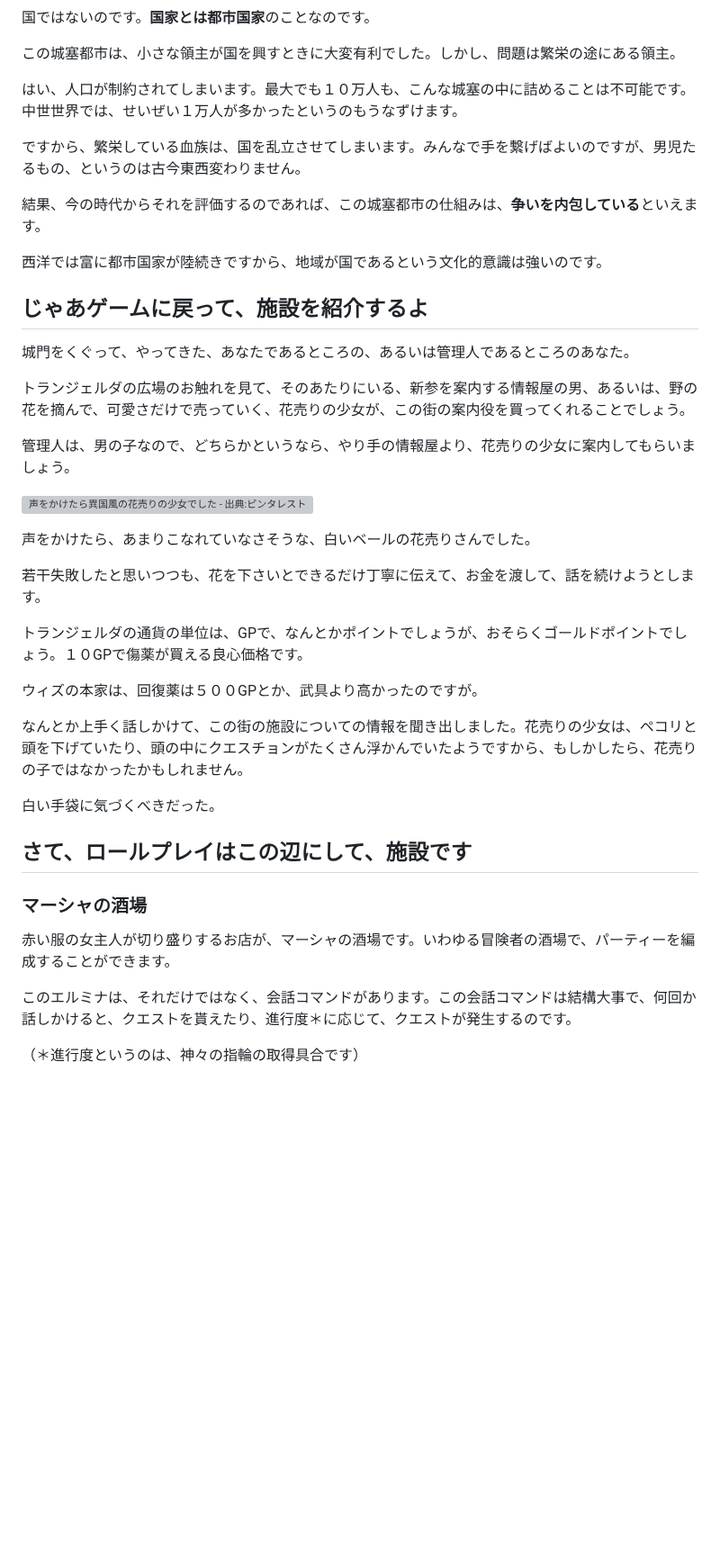
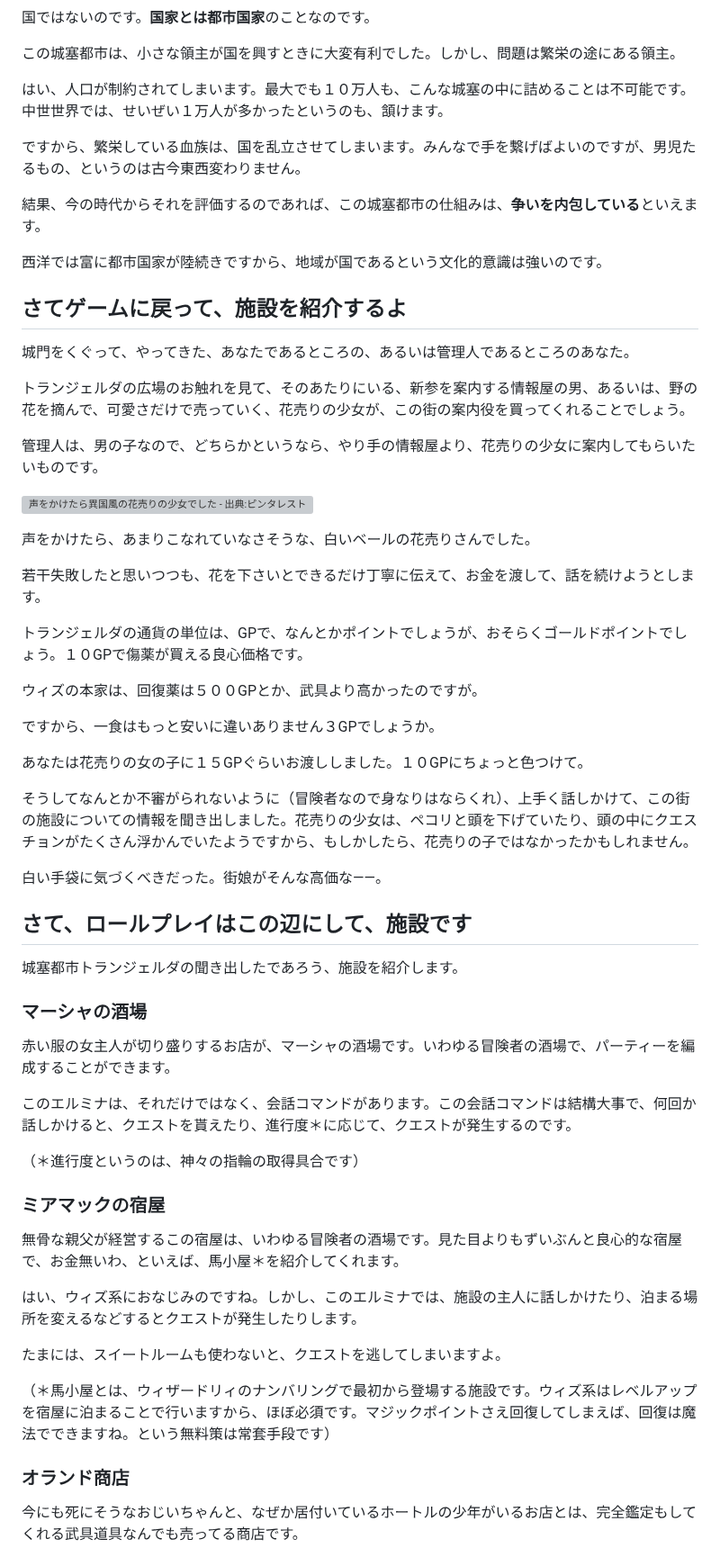
Before and after one commit to hashsan/dragonback, a Markdown page: elminage1-no4.md, the part around one of its changes. Shown at 90% size. Drawn GitHub-style; blank space fills up the shorter version; grey boxes are pictures that could not be loaded.

```diff
--- a/elminage1-no4.md
+++ b/elminage1-no4.md
@@ -37,7 +37,7 @@
 
 この城塞都市は、小さな領主が国を興すときに大変有利でした。しかし、問題は繁栄の途にある領主。
 
-はい、人口が制約されてしまいます。最大でも１０万人も、こんな城塞の中に詰めることは不可能です。中世世界では、せいぜい１万人が多かったというのもうなずけます。
+はい、人口が制約されてしまいます。最大でも１０万人も、こんな城塞の中に詰めることは不可能です。中世世界では、せいぜい１万人が多かったというのも、頷けます。
 
 ですから、繁栄している血族は、国を乱立させてしまいます。みんなで手を繋げばよいのですが、男児たるもの、というのは古今東西変わりません。
 
@@ -45,13 +45,13 @@
 
 西洋では富に都市国家が陸続きですから、地域が国であるという文化的意識は強いのです。
 
-## じゃあゲームに戻って、施設を紹介するよ
+## さてゲームに戻って、施設を紹介するよ
 
 城門をくぐって、やってきた、あなたであるところの、あるいは管理人であるところのあなた。
 
 トランジェルダの広場のお触れを見て、そのあたりにいる、新参を案内する情報屋の男、あるいは、野の花を摘んで、可愛さだけで売っていく、花売りの少女が、この街の案内役を買ってくれることでしょう。
 
-管理人は、男の子なので、どちらかというなら、やり手の情報屋より、花売りの少女に案内してもらいましょう。
+管理人は、男の子なので、どちらかというなら、やり手の情報屋より、花売りの少女に案内してもらいたいものです。
 
 
 ![声をかけたら異国風の花売りの少女でした - 出典:ピンタレスト](https://i.pinimg.com/564x/cc/e7/79/cce779d204057b5a6f22c299bdfec75e.jpg)
@@ -65,11 +65,18 @@
 
 ウィズの本家は、回復薬は５００GPとか、武具より高かったのですが。
 
-なんとか上手く話しかけて、この街の施設についての情報を聞き出しました。花売りの少女は、ペコリと頭を下げていたり、頭の中にクエスチョンがたくさん浮かんでいたようですから、もしかしたら、花売りの子ではなかったかもしれません。
+ですから、一食はもっと安いに違いありません３GPでしょうか。
 
-白い手袋に気づくべきだった。
+あなたは花売りの女の子に１５GPぐらいお渡ししました。１０GPにちょっと色つけて。
+
+
+そうしてなんとか不審がられないように（冒険者なので身なりはならくれ）、上手く話しかけて、この街の施設についての情報を聞き出しました。花売りの少女は、ペコリと頭を下げていたり、頭の中にクエスチョンがたくさん浮かんでいたようですから、もしかしたら、花売りの子ではなかったかもしれません。
+
+白い手袋に気づくべきだった。街娘がそんな高価な――。
 
 ## さて、ロールプレイはこの辺にして、施設です
+
+城塞都市トランジェルダの聞き出したであろう、施設を紹介します。
 
 ### マーシャの酒場
 
@@ -78,3 +85,18 @@
 このエルミナは、それだけではなく、会話コマンドがあります。この会話コマンドは結構大事で、何回か話しかけると、クエストを貰えたり、進行度＊に応じて、クエストが発生するのです。
 
 （＊進行度というのは、神々の指輪の取得具合です）
+
+### ミアマックの宿屋
+
+無骨な親父が経営するこの宿屋は、いわゆる冒険者の酒場です。見た目よりもずいぶんと良心的な宿屋で、お金無いわ、といえば、馬小屋＊を紹介してくれます。
+
+はい、ウィズ系におなじみのですね。しかし、このエルミナでは、施設の主人に話しかけたり、泊まる場所を変えるなどするとクエストが発生したりします。
+
+たまには、スイートルームも使わないと、クエストを逃してしまいますよ。
+
+（＊馬小屋とは、ウィザードリィのナンバリングで最初から登場する施設です。ウィズ系はレベルアップを宿屋に泊まることで行いますから、ほぼ必須です。マジックポイントさえ回復してしまえば、回復は魔法でできますね。という無料策は常套手段です）
+
+### オランド商店
+
+今にも死にそうなおじいちゃんと、なぜか居付いているホートルの少年がいるお店とは、完全鑑定もしてくれる武具道具なんでも売ってる商店です。
+
```
Also changed, not shown: other parts of elminage1-no4.md (+19 -2 lines).
